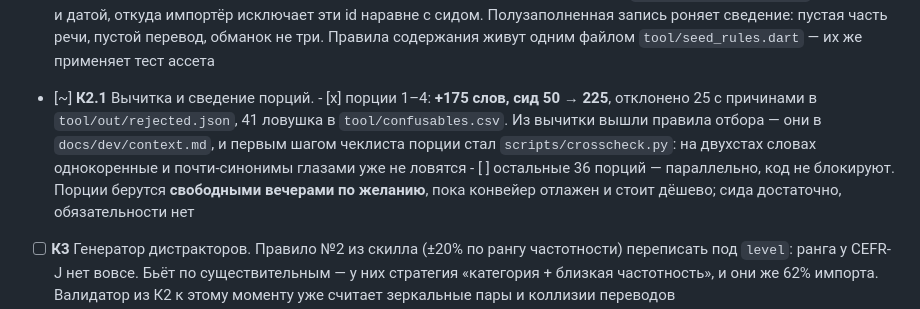
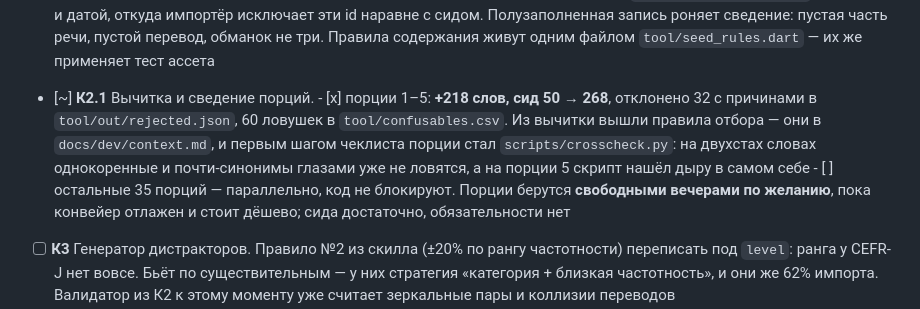
Before and after one commit to Bakdaulet-lab/arcadelingo, a Markdown page: docs/dev/tasks.md, the part around the change. GitHub-like rendering.

Commit message:
docs: К2.1 в соответствие с фактом — порции 1–5, сид 268
Co-Authored-By: Claude Opus 5 (1M context) <noreply@anthropic.com>

```diff
--- a/docs/dev/tasks.md
+++ b/docs/dev/tasks.md
@@ -285,13 +285,13 @@
             Правила содержания живут одним файлом `tool/seed_rules.dart` —
             их же применяет тест ассета
 - [~] **К2.1** Вычитка и сведение порций.
-      - [x] порции 1–4: **+175 слов, сид 50 → 225**, отклонено 25 с причинами
-            в `tool/out/rejected.json`, 41 ловушка в `tool/confusables.csv`.
+      - [x] порции 1–5: **+218 слов, сид 50 → 268**, отклонено 32 с причинами
+            в `tool/out/rejected.json`, 60 ловушек в `tool/confusables.csv`.
             Из вычитки вышли правила отбора — они в `docs/dev/context.md`,
             и первым шагом чеклиста порции стал `scripts/crosscheck.py`:
             на двухстах словах однокоренные и почти-синонимы глазами
-            уже не ловятся
-      - [ ] остальные 36 порций — параллельно, код не блокируют. Порции берутся
+            уже не ловятся, а на порции 5 скрипт нашёл дыру в самом себе
+      - [ ] остальные 35 порций — параллельно, код не блокируют. Порции берутся
             **свободными вечерами по желанию**, пока конвейер отлажен и стоит
             дёшево; сида достаточно, обязательности нет
 - [ ] **К3** Генератор дистракторов. Правило №2 из скилла (±20% по рангу
```
